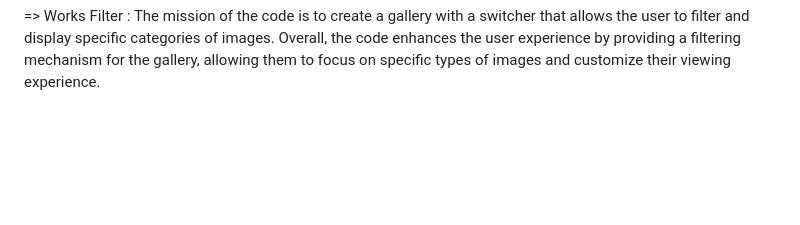
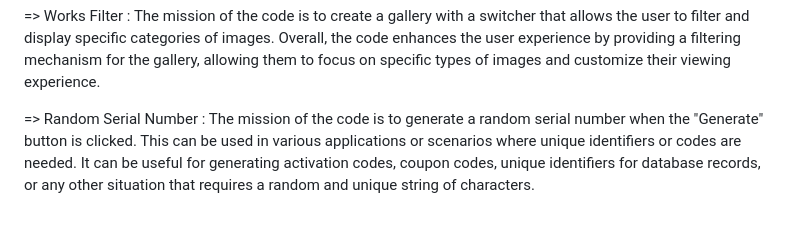
Before and after one commit to afantes/Front-End-Tasks, a Markdown page: README.md, the part around the change. Drawn GitHub-style; blank space fills up the shorter version.

```diff
--- a/README.md
+++ b/README.md
@@ -29,3 +29,5 @@
 => Random Background Color : The mission of the code is to generate a random hexadecimal color code and apply it as the background color of the webpage.
 
 => Works Filter : The mission of the code is to create a gallery with a switcher that allows the user to filter and display specific categories of images. Overall, the code enhances the user experience by providing a filtering mechanism for the gallery, allowing them to focus on specific types of images and customize their viewing experience.
+
+=> Random Serial Number : The mission of the code is to generate a random serial number when the "Generate" button is clicked. This can be used in various applications or scenarios where unique identifiers or codes are needed. It can be useful for generating activation codes, coupon codes, unique identifiers for database records, or any other situation that requires a random and unique string of characters.
```
